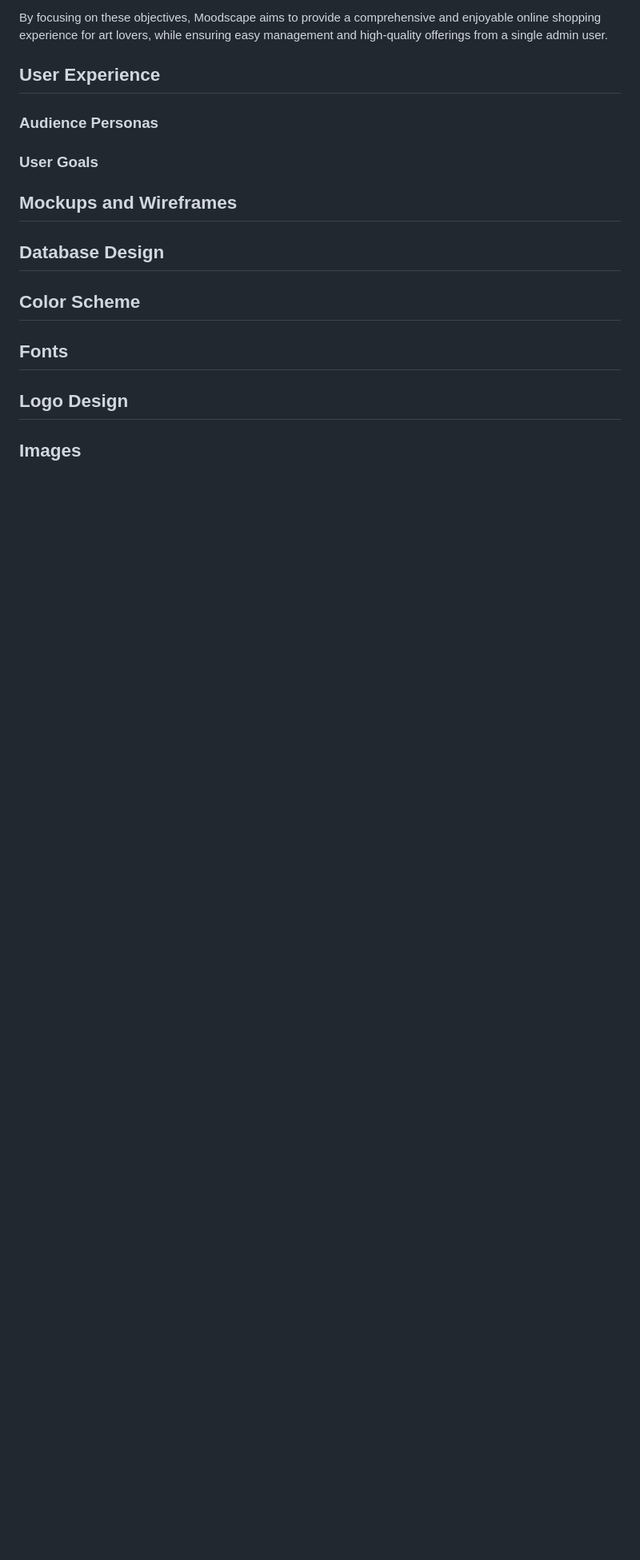
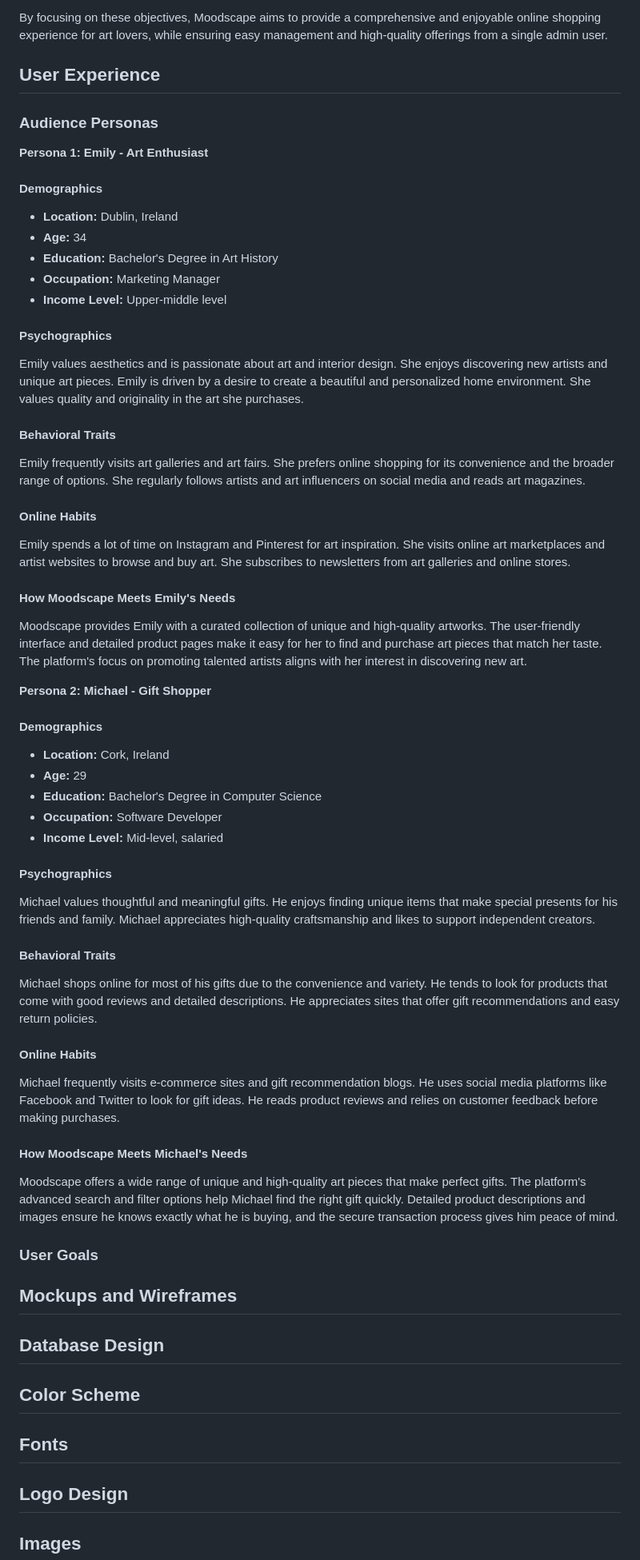
Before and after one commit to patrickhladun/moodscape, a Markdown page: README.md, the part around the change. Shown at 80% size. Drawn GitHub-style; blank space fills up the shorter version.

Commit message:
docs: add audience personas section

```diff
--- a/README.md
+++ b/README.md
@@ -43,6 +43,58 @@ By focusing on these objectives, Moodscape aims to provide a comprehensive and e
 ## User Experience
 
 ### Audience Personas
+
+**Persona 1: Emily - Art Enthusiast**
+
+#### Demographics
+
+- **Location:** Dublin, Ireland
+- **Age:** 34
+- **Education:** Bachelor's Degree in Art History
+- **Occupation:** Marketing Manager
+- **Income Level:** Upper-middle level
+
+#### Psychographics
+
+Emily values aesthetics and is passionate about art and interior design. She enjoys discovering new artists and unique art pieces. Emily is driven by a desire to create a beautiful and personalized home environment. She values quality and originality in the art she purchases.
+
+#### Behavioral Traits
+
+Emily frequently visits art galleries and art fairs. She prefers online shopping for its convenience and the broader range of options. She regularly follows artists and art influencers on social media and reads art magazines.
+
+#### Online Habits
+
+Emily spends a lot of time on Instagram and Pinterest for art inspiration. She visits online art marketplaces and artist websites to browse and buy art. She subscribes to newsletters from art galleries and online stores.
+
+#### How Moodscape Meets Emily's Needs
+
+Moodscape provides Emily with a curated collection of unique and high-quality artworks. The user-friendly interface and detailed product pages make it easy for her to find and purchase art pieces that match her taste. The platform's focus on promoting talented artists aligns with her interest in discovering new art.
+
+**Persona 2: Michael - Gift Shopper**
+
+#### Demographics
+
+- **Location:** Cork, Ireland
+- **Age:** 29
+- **Education:** Bachelor's Degree in Computer Science
+- **Occupation:** Software Developer
+- **Income Level:** Mid-level, salaried
+
+#### Psychographics
+
+Michael values thoughtful and meaningful gifts. He enjoys finding unique items that make special presents for his friends and family. Michael appreciates high-quality craftsmanship and likes to support independent creators.
+
+#### Behavioral Traits
+
+Michael shops online for most of his gifts due to the convenience and variety. He tends to look for products that come with good reviews and detailed descriptions. He appreciates sites that offer gift recommendations and easy return policies.
+
+#### Online Habits
+
+Michael frequently visits e-commerce sites and gift recommendation blogs. He uses social media platforms like Facebook and Twitter to look for gift ideas. He reads product reviews and relies on customer feedback before making purchases.
+
+#### How Moodscape Meets Michael's Needs
+
+Moodscape offers a wide range of unique and high-quality art pieces that make perfect gifts. The platform's advanced search and filter options help Michael find the right gift quickly. Detailed product descriptions and images ensure he knows exactly what he is buying, and the secure transaction process gives him peace of mind.
 
 ### User Goals
 
```
